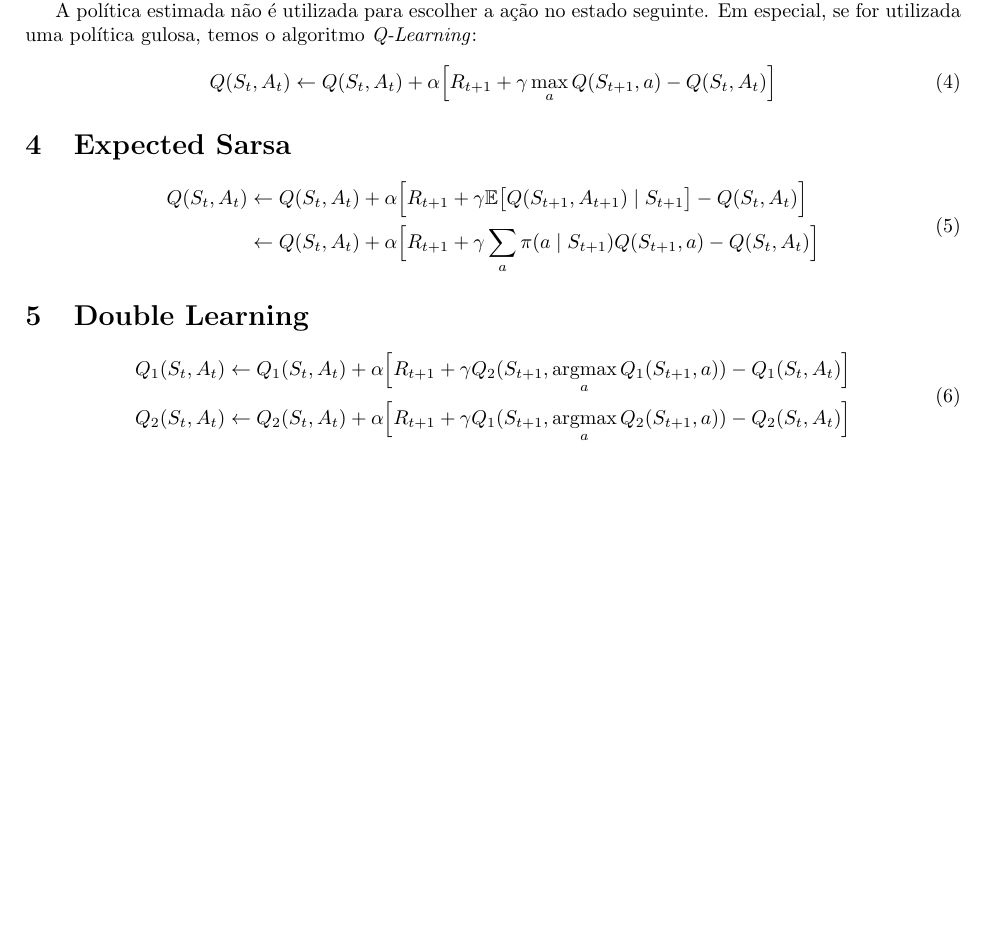
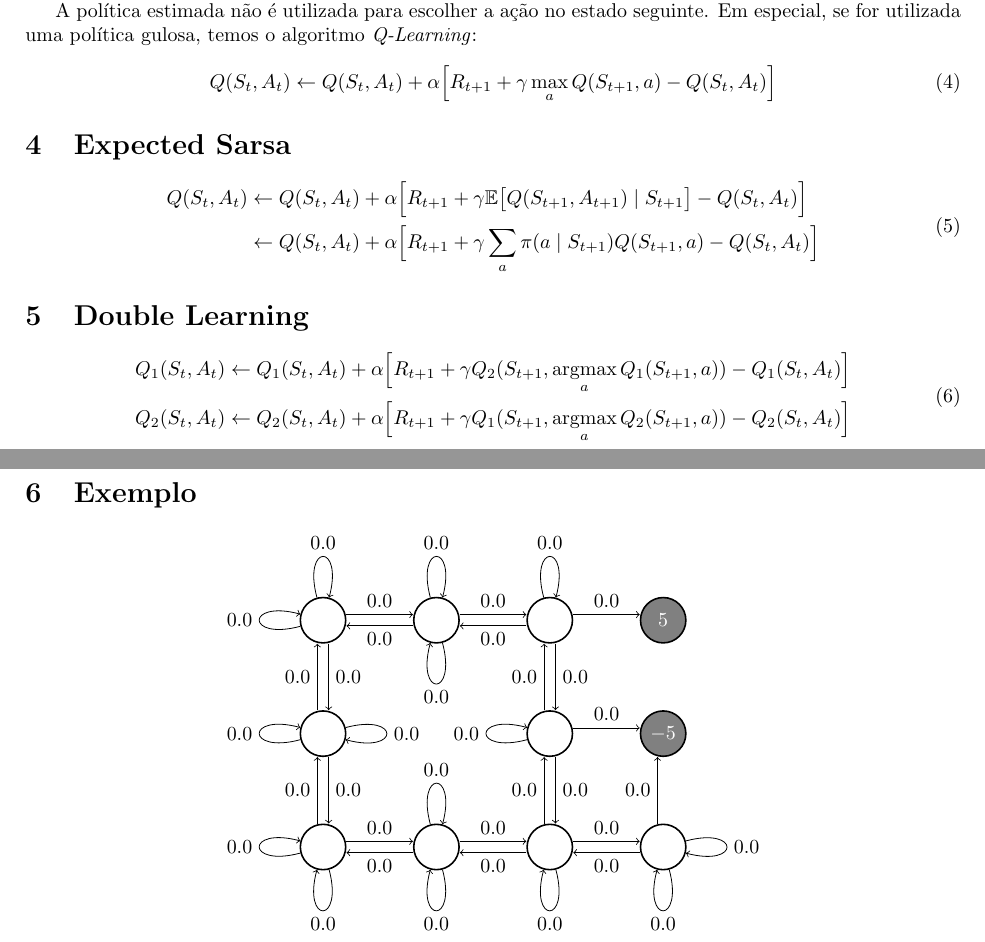
Before and after one commit to paulobruno/RLStudyNotes, a LaTeX document (tex/06_Diferencas_Temporais.tex): part of the page before the commit and two parts of pages 1 and 2 of 2 after it, the two joined at a grey line, cut so that both start at the same text, the shorter picture padded with empty space. Compiled offline with pdfLaTeX.

Commit message:
First version of gridworld q-learning example

```diff
--- a/tex/06_Diferencas_Temporais.tex
+++ b/tex/06_Diferencas_Temporais.tex
@@ -88,5 +88,71 @@
         \end{split}
         \end{equation}
 
+    \section{Exemplo}
+
+        \begin{center}
+        \begin{tikzpicture}[node distance=2.0cm]
+            \tikzstyle{tile-node}=[fill=none, shape=circle, draw=black, thick, text=black, minimum size=0.8cm, inner sep=1]
+            \tikzstyle{terminal-node}=[fill=gray, shape=circle, draw=black, thick, text=white, minimum size=0.8cm, inner sep=1]
+
+            \node[tile-node] (A1) {};
+            \node[tile-node] (A2) [above of=A1] {};
+            \node[tile-node] (A3) [above of=A2] {};
+            \node[tile-node] (B1) [right of=A1] {};
+            \node[hidden-node] (B2) [above of=B1] {};
+            \node[tile-node] (B3) [above of=B2] {};
+            \node[tile-node] (C1) [right of=B1] {};
+            \node[tile-node] (C2) [above of=C1] {};
+            \node[tile-node] (C3) [above of=C2] {};
+            \node[tile-node] (D1) [right of=C1] {};
+            \node[terminal-node, fill=gray, text=white] (D2) [above of=D1] {$-5$};
+            \node[terminal-node, fill=gray, text=white] (D3) [above of=D2] {$5$};
+
+            \draw[->, loop left, min distance=1.0cm] (A1) to node {$0.0$} (A1);
+            \draw[->, loop below, min distance=1.0cm] (A1) to node {$0.0$} (A1);
+            \draw[->, transform canvas={xshift=-0.1cm}] (A1) to node[left] {$0.0$} (A2);
+            \draw[->, transform canvas={yshift=0.1cm}] (A1) to node[above] {$0.0$} (B1);
+
+            \draw[->, loop left, min distance=1.0cm] (A2) to node {$0.0$} (A2);
+            \draw[->, transform canvas={xshift=0.1cm}] (A2) to node[right] {$0.0$} (A1);
+            \draw[->, transform canvas={xshift=-0.1cm}] (A2) to node[left] {$0.0$} (A3);
+            \draw[->, loop right, min distance=1.0cm] (A2) to node {$0.0$} (A2);
+
+            \draw[->, loop left, min distance=1.0cm] (A3) to node {$0.0$} (A3);
+            \draw[->, transform canvas={xshift=0.1cm}] (A3) to node[right] {$0.0$} (A2);
+            \draw[->, transform canvas={yshift=0.1cm}] (A3) to node[above] {$0.0$} (B3);
+            \draw[->, loop above, min distance=1.0cm] (A3) to node {$0.0$} (A3);
+
+            \draw[->, transform canvas={yshift=-0.1cm}] (B1) to node[below] {$0.0$} (A1);
+            \draw[->, transform canvas={yshift=0.1cm}] (B1) to node[above] {$0.0$} (C1);
+            \draw[->, loop below, min distance=1.0cm] (B1) to node {$0.0$} (B1);
+            \draw[->, loop above, min distance=1.0cm] (B1) to node {$0.0$} (B1);
+
+            \draw[->, transform canvas={yshift=-0.1cm}] (B3) to node[below] {$0.0$} (A3);
+            \draw[->, transform canvas={yshift=0.1cm}] (B3) to node[above] {$0.0$} (C3);
+            \draw[->, loop below, min distance=1.0cm] (B3) to node {$0.0$} (B3);
+            \draw[->, loop above, min distance=1.0cm] (B3) to node {$0.0$} (B3);
+
+            \draw[->, transform canvas={yshift=-0.1cm}] (C1) to node[below] {$0.0$} (B1);
+            \draw[->, transform canvas={yshift=0.1cm}] (C1) to node[above] {$0.0$} (D1);
+            \draw[->, loop below, min distance=1.0cm] (C1) to node {$0.0$} (C1);
+            \draw[->, transform canvas={xshift=-0.1cm}] (C1) to node[left] {$0.0$} (C2);
+
+            \draw[->, loop left, min distance=1.0cm] (C2) to node {$0.0$} (C2);
+            \draw[->, transform canvas={xshift=0.1cm}] (C2) to node[right] {$0.0$} (C1);
+            \draw[->, transform canvas={xshift=-0.1cm}] (C2) to node[left] {$0.0$} (C3);
+            \draw[->, transform canvas={yshift=0.1cm}] (C2) to node[above] {$0.0$} (D2);
+
+            \draw[->, transform canvas={yshift=-0.1cm}] (C3) to node[below] {$0.0$} (B3);
+            \draw[->, transform canvas={xshift=0.1cm}] (C3) to node[right] {$0.0$} (C2);
+            \draw[->, transform canvas={yshift=0.1cm}] (C3) to node[above] {$0.0$} (D3);
+            \draw[->, loop above, min distance=1.0cm] (C3) to node {$0.0$} (C3);
+
+            \draw[->, transform canvas={yshift=-0.1cm}] (D1) to node[below] {$0.0$} (C1);
+            \draw[->, transform canvas={xshift=-0.1cm}] (D1) to node[left] {$0.0$} (D2);
+            \draw[->, loop below, min distance=1.0cm] (D1) to node {$0.0$} (D1);
+            \draw[->, loop right, min distance=1.0cm] (D1) to node {$0.0$} (D1);
+        \end{tikzpicture}
+        \end{center}
 
 \end{document}
```
